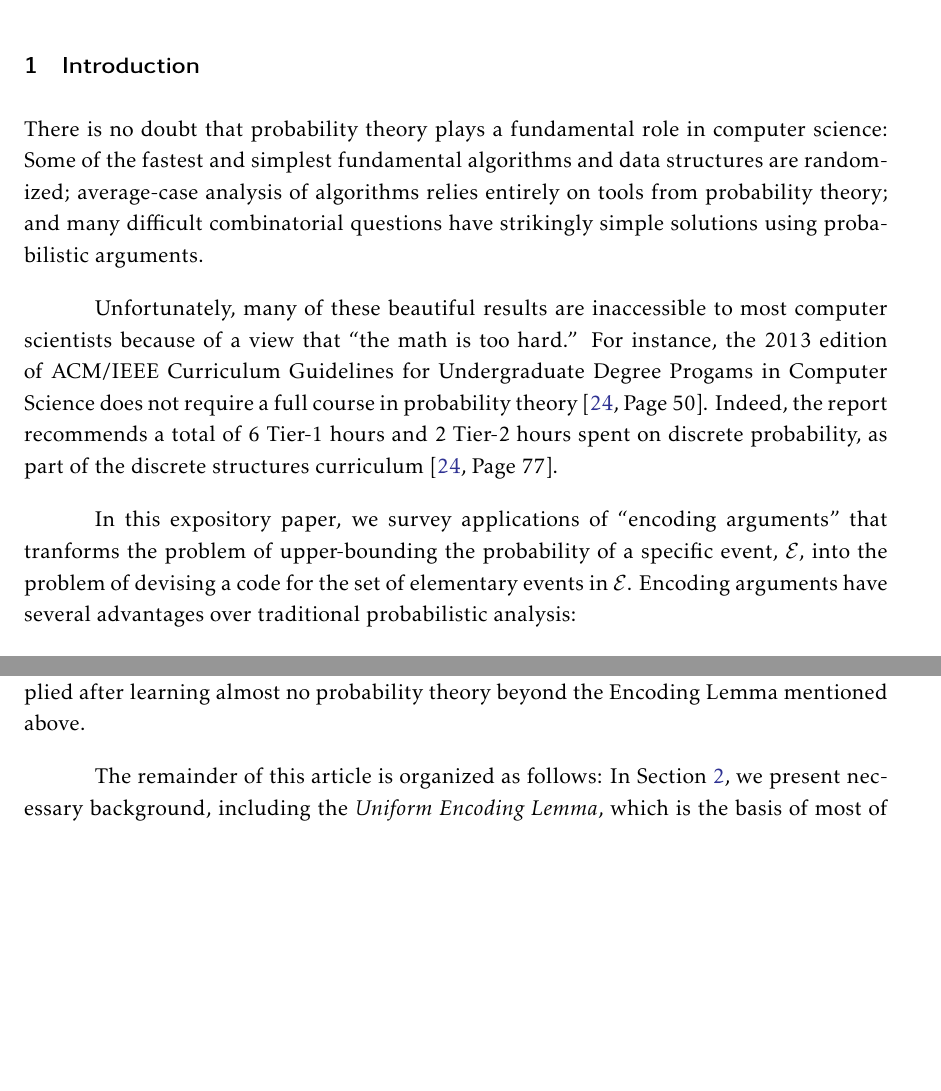
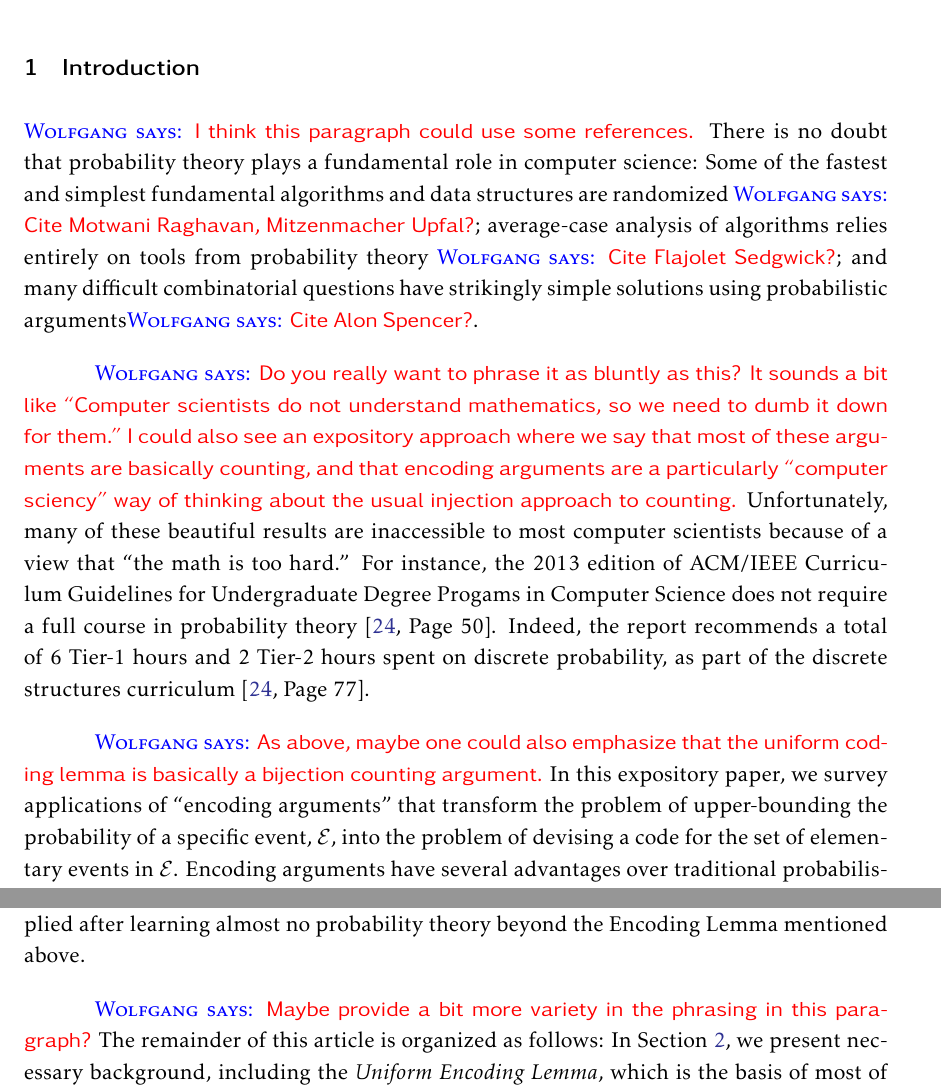
Before and after one commit to patmorin/encoding, a LaTeX document (encoding.tex): two parts of pages 4 and 5 of 42 before the commit and two parts of pages 4 and 5 of 43 after it, joined at a grey line, cut so that both start at the same text, the shorter picture padded with empty space. Compiled offline with pdfLaTeX.

Commit message:
Add some comments to the introduction.

```diff
--- a/encoding.tex
+++ b/encoding.tex
@@ -20,6 +20,13 @@
 \author{Pat Morin, Wolfgang Mulzer, and Tommy Reddad}
 \date{}
 
+\newcommand{\aremark}[3]{\textcolor{blue}{\textsc{#1 #2:}}
+  \textcolor{red}{\textsf{#3}}}
+\newcommand{\pat}[2][says]{\aremark{Wolfgang}{#1}{#2}}
+\newcommand{\tommy}[2][says]{\aremark{Wolfgang}{#1}{#2}}
+\newcommand{\wolfgang}[2][says]{\aremark{Wolfgang}{#1}{#2}}
+
+
 \begin{document}
 \begin{titlepage}
 \maketitle
@@ -54,13 +61,23 @@
 \section{Introduction}
 \setlength{\baselineskip}{15.84pt}
 
+\wolfgang{I think this paragraph could use some references.}
 There is no doubt that probability theory plays a fundamental role in
 computer science: Some of the fastest and simplest fundamental
-algorithms and data structures are randomized; average-case analysis
-of algorithms relies entirely on tools from probability theory; and
+algorithms and data structures are randomized
+\wolfgang{Cite Motwani Raghavan, Mitzenmacher Upfal?}; average-case analysis
+of algorithms relies entirely on tools from probability theory
+\wolfgang{Cite Flajolet Sedgwick?}; and
 many difficult combinatorial questions have strikingly simple
-solutions using probabilistic arguments.
-
+solutions using probabilistic arguments\wolfgang{Cite Alon Spencer?}.
+
+\wolfgang{Do you really want to phrase it as bluntly as this?
+It sounds a bit like ``Computer scientists do not understand
+mathematics, so we need to dumb it down for them.''
+I could also see an expository approach where we say that
+most of these arguments are basically counting, and that
+encoding arguments are a particularly ``computer sciency''
+way of thinking about the usual injection approach to counting.}
 Unfortunately, many of these beautiful results are inaccessible to
 most computer scientists because of a view that ``the math is too
 hard.''  For instance, the 2013 edition of ACM/IEEE Curriculum
@@ -71,8 +88,10 @@ recommends a total of 6 Tier-1 hours and 2 Tier-2 hours spent on
 discrete probability, as part of the discrete structures curriculum
 \cite[Page~77]{computing-curricula:computer}.
 
+\wolfgang{As above, maybe one could also emphasize that
+the uniform coding lemma is basically a bijection counting argument.}
 In this expository paper, we survey applications of ``encoding
-arguments'' that tranforms the problem of upper-bounding the
+arguments'' that transform the problem of upper-bounding the
 probability of a specific event, $\mathcal{E}$, into the problem of
 devising a code for the set of elementary events in $\mathcal{E}$.
 Encoding arguments have several advantages over traditional
@@ -130,6 +149,7 @@ accessible, yet versatile tool for answering many questions.  Most of
 these arguments can be applied after learning almost no probability
 theory beyond the Encoding Lemma mentioned above.
 
+\wolfgang{Maybe provide a bit more variety in the phrasing in this paragraph?}
 The remainder of this article is organized as follows: In
 \secref{uel}, we present necessary background, including the
 \emph{Uniform Encoding Lemma}, which is the basis of most of our
```
Also changed, not shown: encoding.tex (2 more changed lines).
